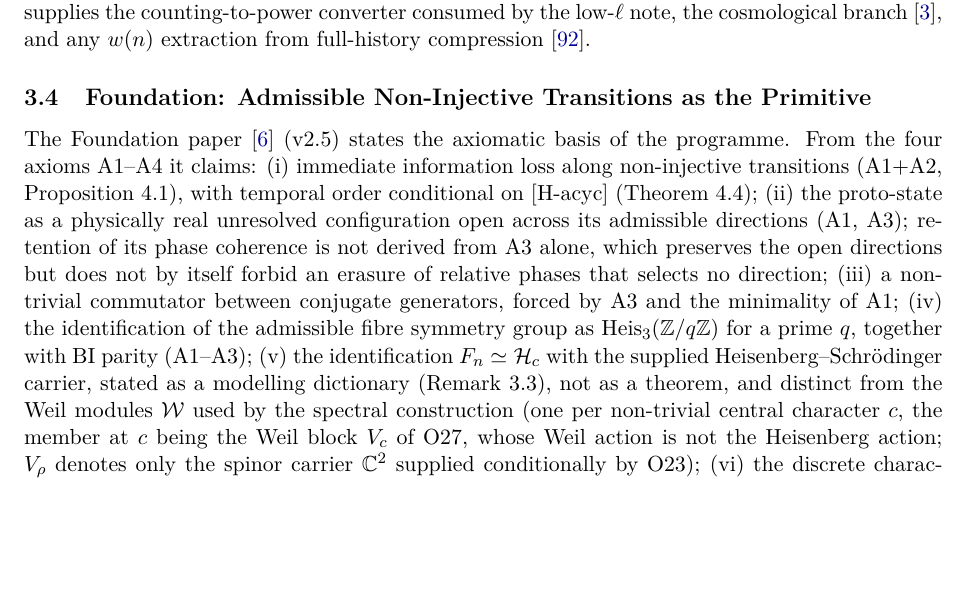
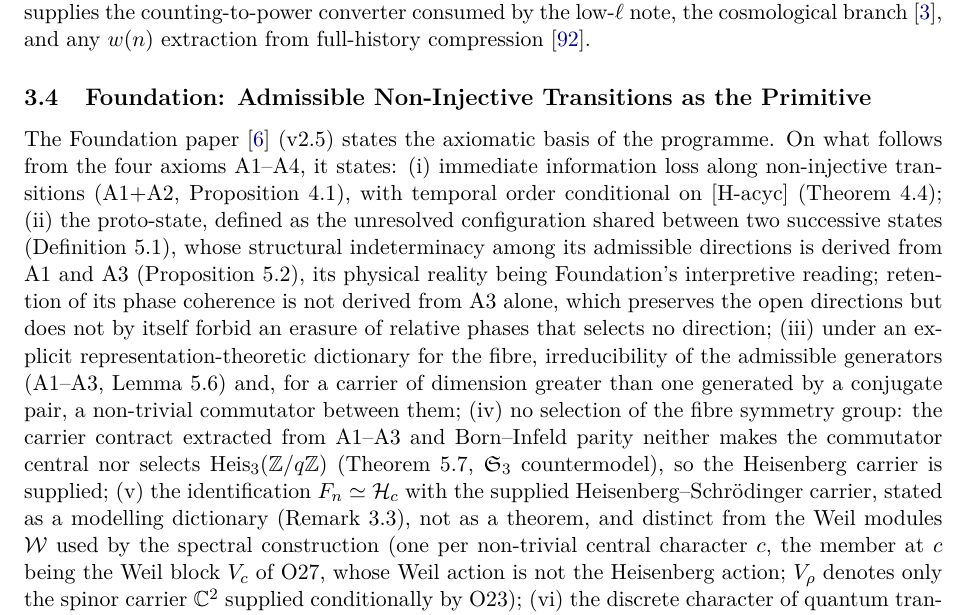
Before and after one commit to Cosmochrony/program, a LaTeX paper (tex/program.tex): part of page 6 of 90, cut so that both start at the same text, the shorter picture padded with empty space. Compiled offline with pdfLaTeX.

Commit message:
Registry 2.39 candidate, final review: Foundation entry states the proto-state as defined with derived structural indeterminacy, irreducibility and non-commutation under the representation dictionary, and no Heisenberg selection (Theorem 5.7)

```diff
--- a/tex/program.tex
+++ b/tex/program.tex
@@ -331,15 +331,19 @@ A Structural Roadmap and Paper Inventory}
     \label{sec:foundation}
 
     The Foundation paper~\cite{Beau2026m} (v2.5) states the axiomatic basis of the programme.
-    From the four axioms~A1--A4 it claims:
+    On what follows from the four axioms~A1--A4, it states:
     (i) immediate information loss along non-injective transitions (A1+A2, Proposition~4.1), with
     temporal order conditional on [H-acyc] (Theorem~4.4);
-    (ii) the proto-state as a physically real unresolved configuration open across its admissible directions
-    (A1, A3); retention of its phase coherence is not derived from A3 alone, which preserves the open directions
+    (ii) the proto-state, defined as the unresolved configuration shared between two successive states
+    (Definition~5.1), whose structural indeterminacy among its admissible directions is derived from A1 and A3
+    (Proposition~5.2), its physical reality being Foundation's interpretive reading; retention of its phase coherence is not derived from A3 alone, which preserves the open directions
     but does not by itself forbid an erasure of relative phases that selects no direction;
-    (iii) a non-trivial commutator between conjugate generators, forced by~A3 and the minimality of~A1;
-    (iv) the identification of the admissible fibre symmetry group as $\Heis_3(\mathbb{Z}/q\mathbb{Z})$
-    for a prime~$q$, together with BI parity (A1--A3);
+    (iii) under an explicit representation-theoretic dictionary for the fibre, irreducibility of the admissible
+    generators (A1--A3, Lemma~5.6) and, for a carrier of dimension greater than one generated by a conjugate pair,
+    a non-trivial commutator between them;
+    (iv) no selection of the fibre symmetry group: the carrier contract extracted from A1--A3 and Born--Infeld
+    parity neither makes the commutator central nor selects $\Heis_3(\mathbb{Z}/q\mathbb{Z})$ (Theorem~5.7,
+    $\mathfrak{S}_3$ countermodel), so the Heisenberg carrier is supplied;
     (v) the identification $F_n \simeq \mathcal{H}_c$ with the supplied Heisenberg--Schr\"odinger
     carrier, stated as a modelling dictionary (Remark~3.3), not as a theorem, and distinct from the Weil
     modules $\mathcal{W}$ used by the spectral construction (one per non-trivial central character~$c$, the member
```
Also changed, not shown: README.md, 1 other file.
